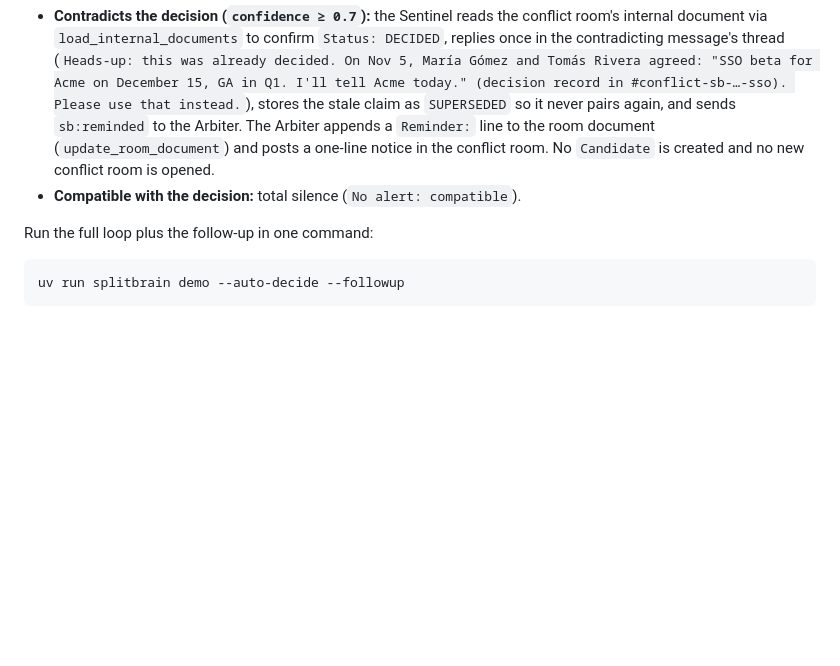
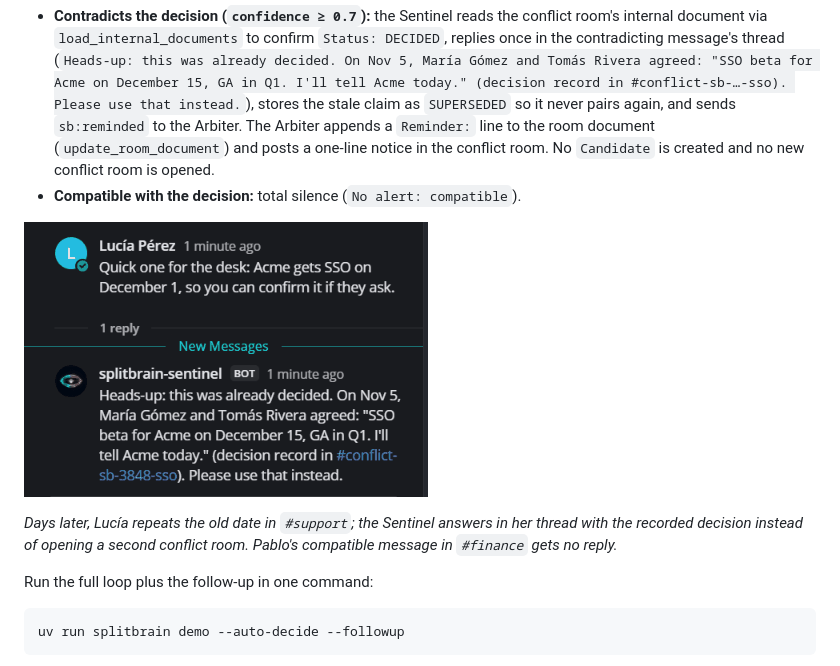
Before and after one commit to fabriutola-hub/splitbrain, a Markdown page: README.md, the part around the change. Rendered like a GitHub page; pictures changed too: docs/assets/screens/reminder.png (added); blank space fills up the shorter version.

Commit message:
README: screenshot of the decision memory reminder
Co-Authored-By: Claude Opus 5.5 <noreply@anthropic.com>

```diff
--- a/README.md
+++ b/README.md
@@ -70,6 +70,10 @@ When a later message matches that subject and scope, the `DECISION` claim takes
 
 - **Contradicts the decision (`confidence ≥ 0.7`):** the Sentinel reads the conflict room's internal document via `load_internal_documents` to confirm `Status: DECIDED`, replies once in the contradicting message's thread (`Heads-up: this was already decided. On Nov 5, María Gómez and Tomás Rivera agreed: "SSO beta for Acme on December 15, GA in Q1. I'll tell Acme today." (decision record in #conflict-sb-…-sso). Please use that instead.`), stores the stale claim as `SUPERSEDED` so it never pairs again, and sends `sb:reminded` to the Arbiter. The Arbiter appends a `Reminder:` line to the room document (`update_room_document`) and posts a one-line notice in the conflict room. No `Candidate` is created and no new conflict room is opened.
 - **Compatible with the decision:** total silence (`No alert: compatible`).
+
+![Reminder in Lucía's #support thread](docs/assets/screens/reminder.png)
+
+*Days later, Lucía repeats the old date in `#support`; the Sentinel answers in her thread with the recorded decision instead of opening a second conflict room. Pablo's compatible message in `#finance` gets no reply.*
 
 Run the full loop plus the follow-up in one command:
 
```
